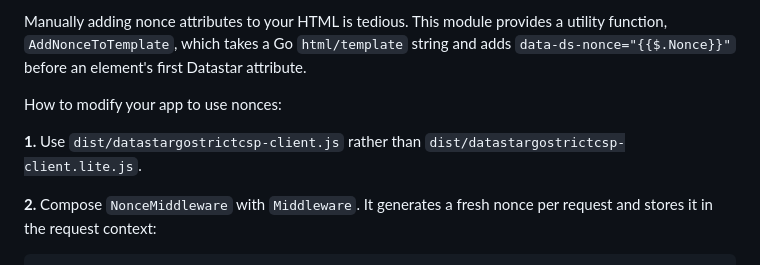
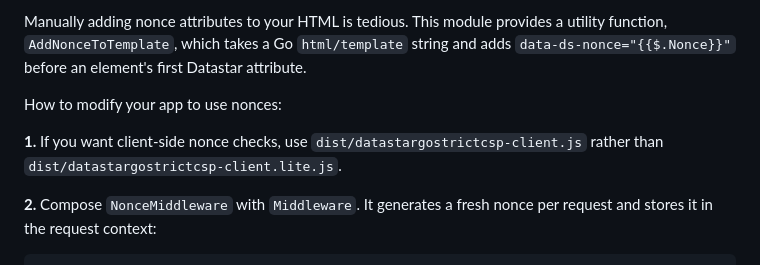
Before and after one commit to addrummond/datastargostrictcsp, a Markdown page: Readme.md, the part around the change. GitHub-like rendering.

Commit message:
tweak readme

```diff
--- a/Readme.md
+++ b/Readme.md
@@ -154,7 +154,7 @@ Manually adding nonce attributes to your HTML is tedious. This module provides a
 
 How to modify your app to use nonces:
 
-**1.** Use `dist/datastargostrictcsp-client.js` rather than `dist/datastargostrictcsp-client.lite.js`.
+**1.** If you want client-side nonce checks, use `dist/datastargostrictcsp-client.js` rather than `dist/datastargostrictcsp-client.lite.js`.
 
 **2.** Compose `NonceMiddleware` with `Middleware`. It generates a fresh nonce per request and stores it in the request context:
 
```
